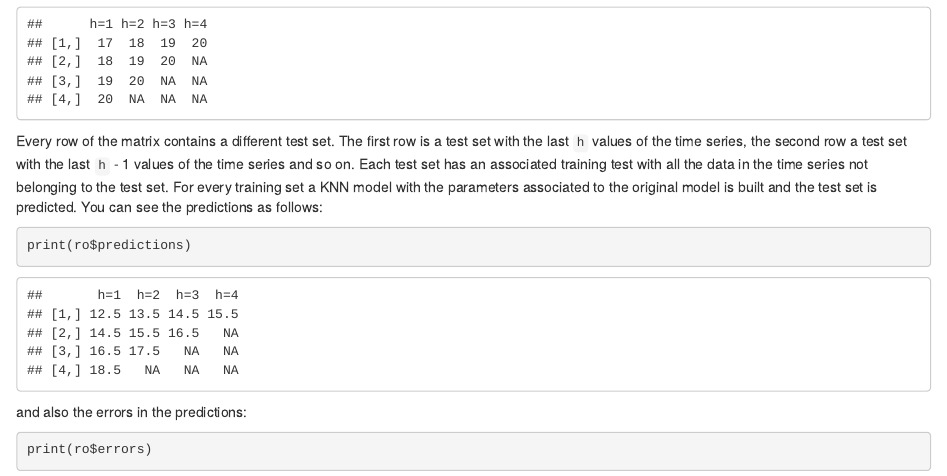
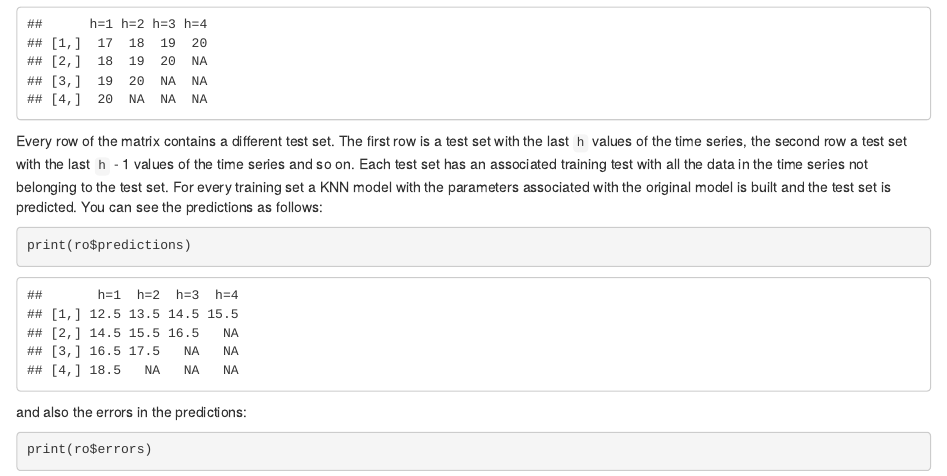
Before and after one commit to franciscomartinezdelrio/tsfknn, an R Markdown document (vignettes/tsfknn.Rmd): the page in a window 1100 px wide, from 4930 px down. Rendered offline with R 4.5, knitr and Pandoc, with nearby package versions; some code elsewhere in the file could not run offline.

Commit message:
fix typo in vignette

````diff
--- a/vignettes/tsfknn.Rmd
+++ b/vignettes/tsfknn.Rmd
@@ -247,7 +247,7 @@ example, the test sets can be seen this way:
 print(ro$test_sets)
 ```
 
-Every row of the matrix contains a different test set. The first row is a test set with the last `h` values of the time series, the second row a test set with the last `h` -  1 values of the time series and so on. Each test set has an associated training test with all the data in the time series not belonging to the test set. For every training set a KNN model with the parameters associated to the original model is built and the test set is predicted. You can see the predictions as follows:
+Every row of the matrix contains a different test set. The first row is a test set with the last `h` values of the time series, the second row a test set with the last `h` -  1 values of the time series and so on. Each test set has an associated training test with all the data in the time series not belonging to the test set. For every training set a KNN model with the parameters associated with the original model is built and the test set is predicted. You can see the predictions as follows:
 
 ```{r}
 print(ro$predictions)
````
